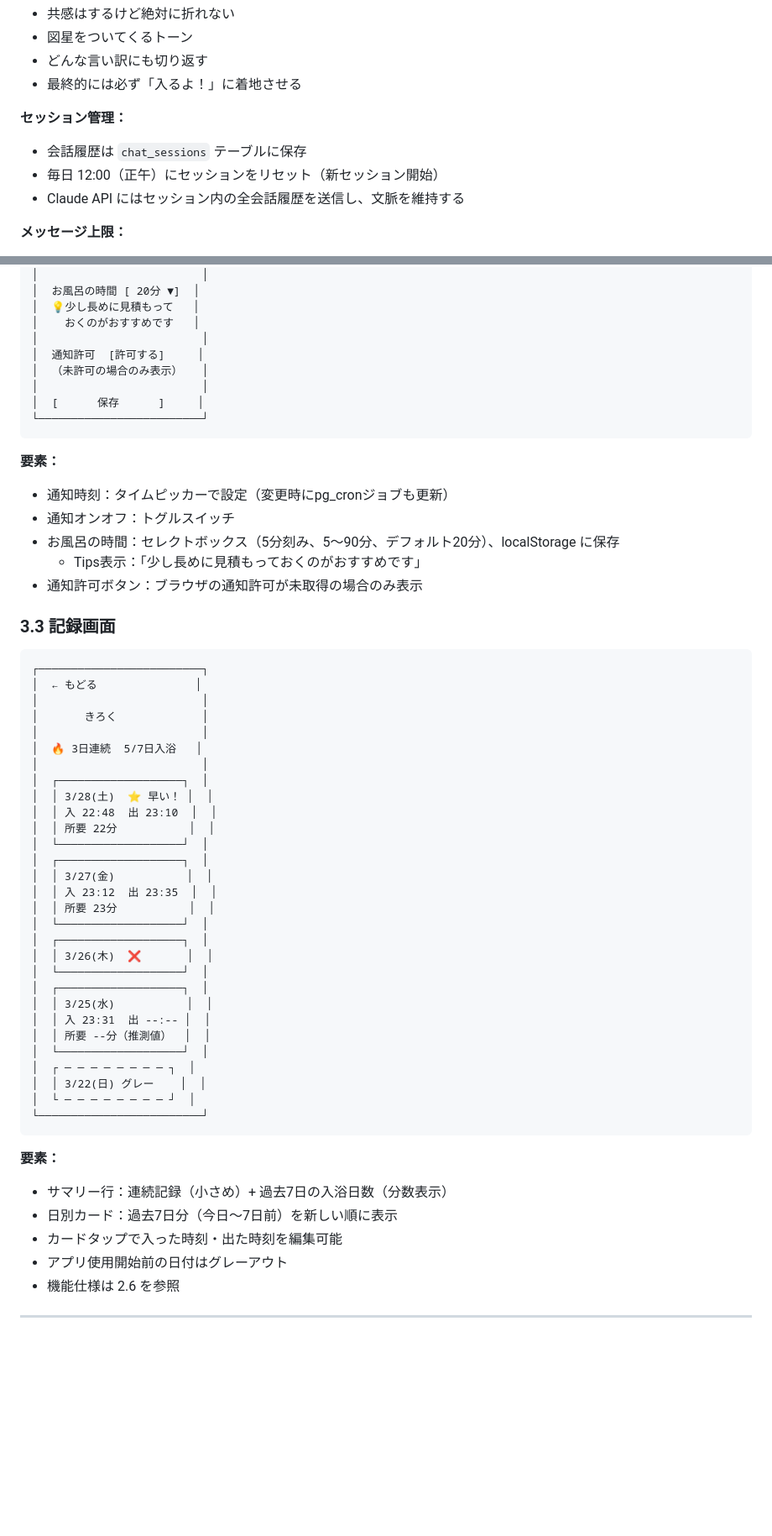
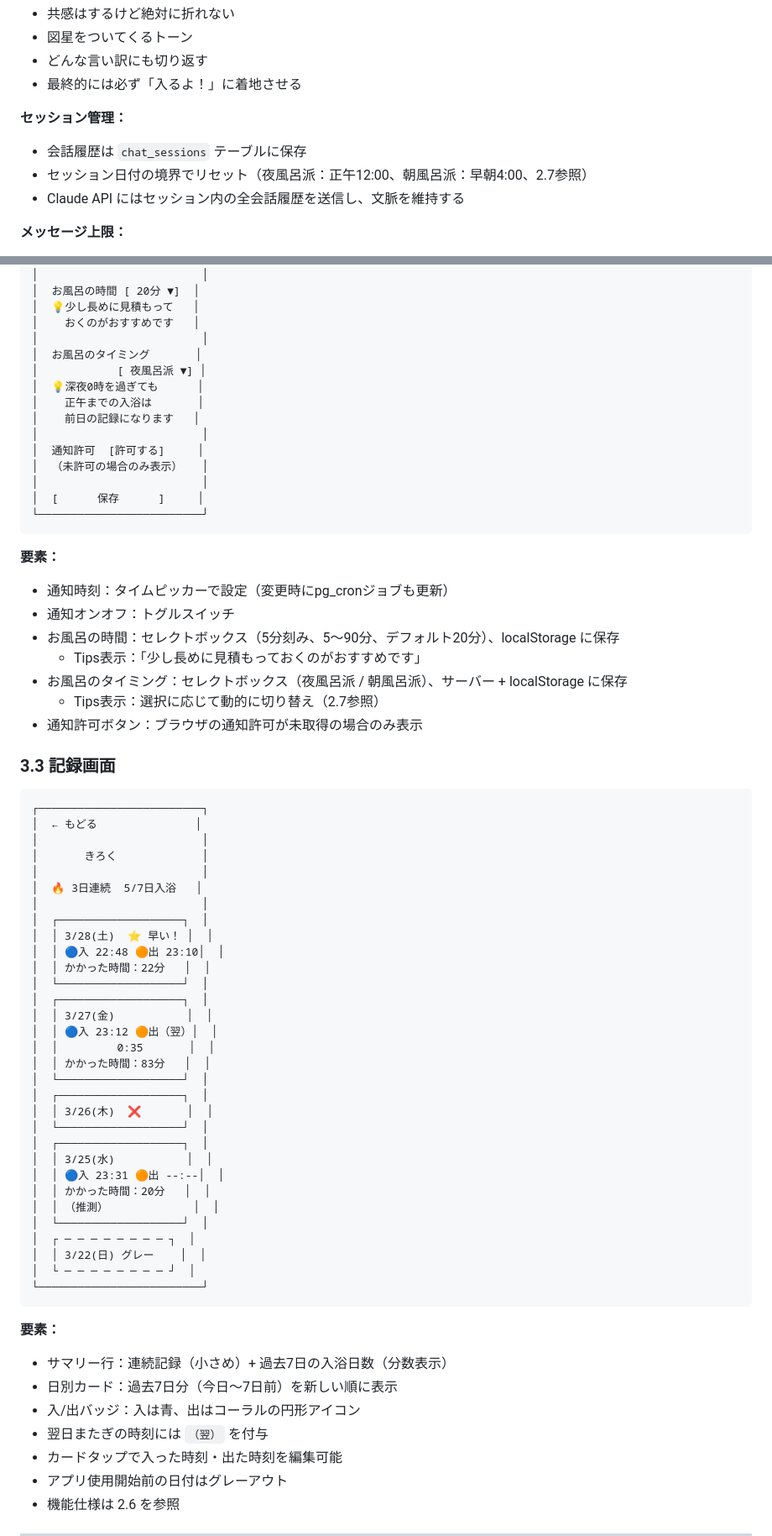
Before and after one commit to rainbowstar2400/bath.exe, a Markdown page: docs/specification.md, 2 parts joined by grey strips. Shown at 84% size. GitHub-like rendering; blank space fills up the shorter version.

```diff
--- a/docs/specification.md
+++ b/docs/specification.md
@@ -54,7 +54,7 @@ Claude APIを使い、ユーザーの言い訳に対応するチャット機能
 
 **セッション管理：**
 - 会話履歴は `chat_sessions` テーブルに保存
-- 毎日 12:00（正午）にセッションをリセット（新セッション開始）
+- セッション日付の境界でリセット（夜風呂派：正午12:00、朝風呂派：早朝4:00、2.7参照）
 - Claude API にはセッション内の全会話履歴を送信し、文脈を維持する
 
 **メッセージ上限：**
@@ -257,6 +278,12 @@ Claude APIを使い、ユーザーの言い訳に対応するチャット機能
 │  💡少し長めに見積もって   │
 │    おくのがおすすめです   │
 │                         │
+│  お風呂のタイミング       │
+│            [ 夜風呂派 ▼] │
+│  💡深夜0時を過ぎても      │
+│    正午までの入浴は       │
+│    前日の記録になります   │
+│                         │
 │  通知許可  [許可する]     │
 │  （未許可の場合のみ表示）   │
 │                         │
@@ -269,6 +296,8 @@ Claude APIを使い、ユーザーの言い訳に対応するチャット機能
 - 通知オンオフ：トグルスイッチ
 - お風呂の時間：セレクトボックス（5分刻み、5〜90分、デフォルト20分）、localStorage に保存
   - Tips表示：「少し長めに見積もっておくのがおすすめです」
+- お風呂のタイミング：セレクトボックス（夜風呂派 / 朝風呂派）、サーバー + localStorage に保存
+  - Tips表示：選択に応じて動的に切り替え（2.7参照）
 - 通知許可ボタン：ブラウザの通知許可が未取得の場合のみ表示
 
 ### 3.3 記録画面
@@ -283,21 +312,23 @@ Claude APIを使い、ユーザーの言い訳に対応するチャット機能
 │                         │
 │  ┌───────────────────┐  │
 │  │ 3/28(土)  ⭐ 早い！ │  │
-│  │ 入 22:48  出 23:10  │  │
-│  │ 所要 22分           │  │
+│  │ 🔵入 22:48 🟠出 23:10│  │
+│  │ かかった時間：22分   │  │
 │  └───────────────────┘  │
 │  ┌───────────────────┐  │
 │  │ 3/27(金)           │  │
-│  │ 入 23:12  出 23:35  │  │
-│  │ 所要 23分           │  │
+│  │ 🔵入 23:12 🟠出（翌）│  │
+│  │         0:35       │  │
+│  │ かかった時間：83分   │  │
 │  └───────────────────┘  │
 │  ┌───────────────────┐  │
 │  │ 3/26(木)  ❌       │  │
 │  └───────────────────┘  │
 │  ┌───────────────────┐  │
 │  │ 3/25(水)           │  │
-│  │ 入 23:31  出 --:-- │  │
-│  │ 所要 --分（推測値）  │  │
+│  │ 🔵入 23:31 🟠出 --:--│  │
+│  │ かかった時間：20分   │  │
+│  │ （推測）             │  │
 │  └───────────────────┘  │
 │  ┌ ─ ─ ─ ─ ─ ─ ─ ─ ┐  │
 │  │ 3/22(日) グレー    │  │
@@ -308,6 +339,8 @@ Claude APIを使い、ユーザーの言い訳に対応するチャット機能
 **要素：**
 - サマリー行：連続記録（小さめ）+ 過去7日の入浴日数（分数表示）
 - 日別カード：過去7日分（今日〜7日前）を新しい順に表示
+- 入/出バッジ：入は青、出はコーラルの円形アイコン
+- 翌日またぎの時刻には `（翌）` を付与
 - カードタップで入った時刻・出た時刻を編集可能
 - アプリ使用開始前の日付はグレーアウト
 - 機能仕様は 2.6 を参照
```
Also changed, not shown: other parts of docs/specification.md (+63 -12 lines).
